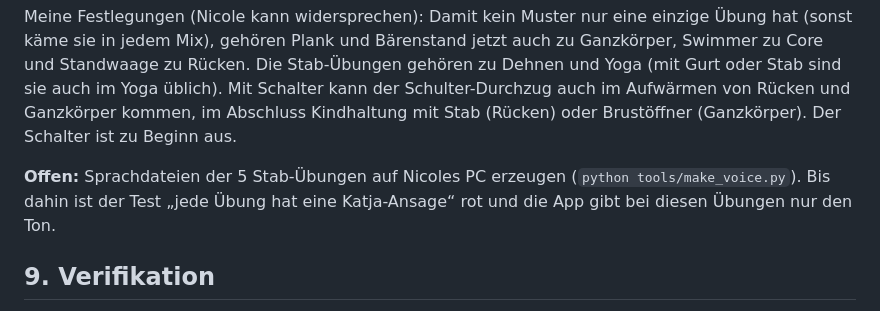
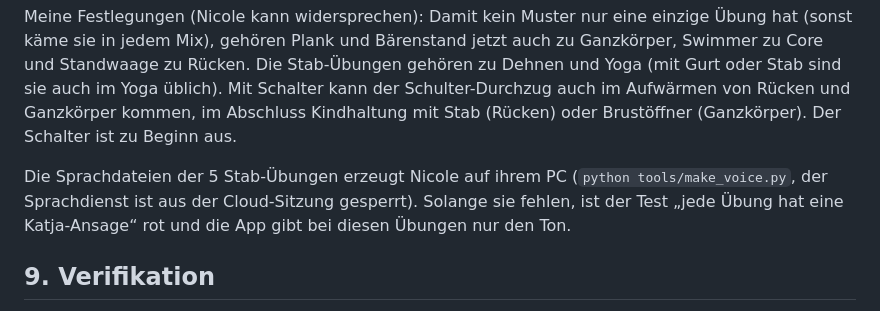
Before and after one commit to nicolehahn2890/takt, a Markdown page: docs/KONZEPT.md, the part around the change. GitHub-like rendering.

Commit message:
Konzept: Hinweis zu den Sprachdateien der Stab-Uebungen
Co-Authored-By: Claude Opus 5.5 <noreply@anthropic.com>
Claude-Session: https://claude.ai/code/session_01Eshe485j8pAe5pSgxgqWfE

```diff
--- a/docs/KONZEPT.md
+++ b/docs/KONZEPT.md
@@ -441,7 +441,7 @@ Umgesetzt: `muster` und `fokus` für alle Übungen (6.1), Auswahl nach festen Sc
 
 Meine Festlegungen (Nicole kann widersprechen): Damit kein Muster nur eine einzige Übung hat (sonst käme sie in jedem Mix), gehören Plank und Bärenstand jetzt auch zu Ganzkörper, Swimmer zu Core und Standwaage zu Rücken. Die Stab-Übungen gehören zu Dehnen und Yoga (mit Gurt oder Stab sind sie auch im Yoga üblich). Mit Schalter kann der Schulter-Durchzug auch im Aufwärmen von Rücken und Ganzkörper kommen, im Abschluss Kindhaltung mit Stab (Rücken) oder Brustöffner (Ganzkörper). Der Schalter ist zu Beginn aus.
 
-**Offen:** Sprachdateien der 5 Stab-Übungen auf Nicoles PC erzeugen (`python tools/make_voice.py`). Bis dahin ist der Test „jede Übung hat eine Katja-Ansage“ rot und die App gibt bei diesen Übungen nur den Ton.
+Die Sprachdateien der 5 Stab-Übungen erzeugt Nicole auf ihrem PC (`python tools/make_voice.py`, der Sprachdienst ist aus der Cloud-Sitzung gesperrt). Solange sie fehlen, ist der Test „jede Übung hat eine Katja-Ansage“ rot und die App gibt bei diesen Übungen nur den Ton.
 
 ## 9. Verifikation
 
```
